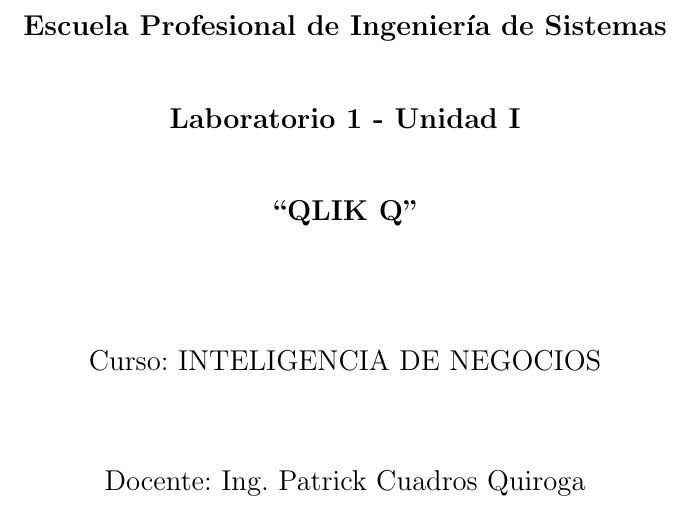
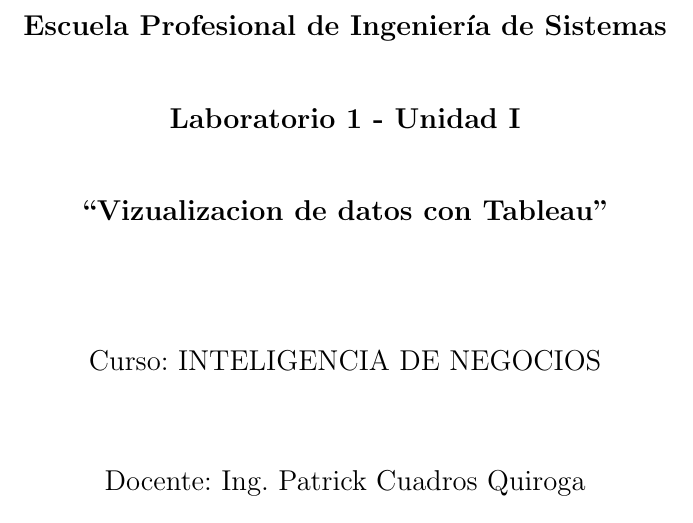
Before and after one commit to hunterlh4/Laboratorio1_TiconaMamani, a LaTeX book (Laboratorio1_TiconaMamaniAlex/Laboratorio 1.tex): part of page 1 of 20, cut so that both start at the same text. Compiled offline with pdfLaTeX.

Commit message:
Add files via upload

```diff
--- a/Laboratorio1_TiconaMamaniAlex/Laboratorio 1.tex
+++ b/Laboratorio1_TiconaMamaniAlex/Laboratorio 1.tex
@@ -26,7 +26,7 @@
 
 {\large {\bf Laboratorio 1 - Unidad I }}\\ \vspace{1cm}
 
-{\large {\bf “QLIK Q” }}\\ \vspace{2cm}
+{\large {\bf “Vizualizacion de datos con Tableau” }}\\ \vspace{2cm}
 
 \large Curso: INTELIGENCIA DE NEGOCIOS\\ \vspace{1.5cm}
 \large Docente: Ing. Patrick Cuadros Quiroga \\ \vspace{1.5cm}
```
Also changed, not shown: Laboratorio1_TiconaMamaniAlex/Laboratorio 1.pdf, 2 other files.
